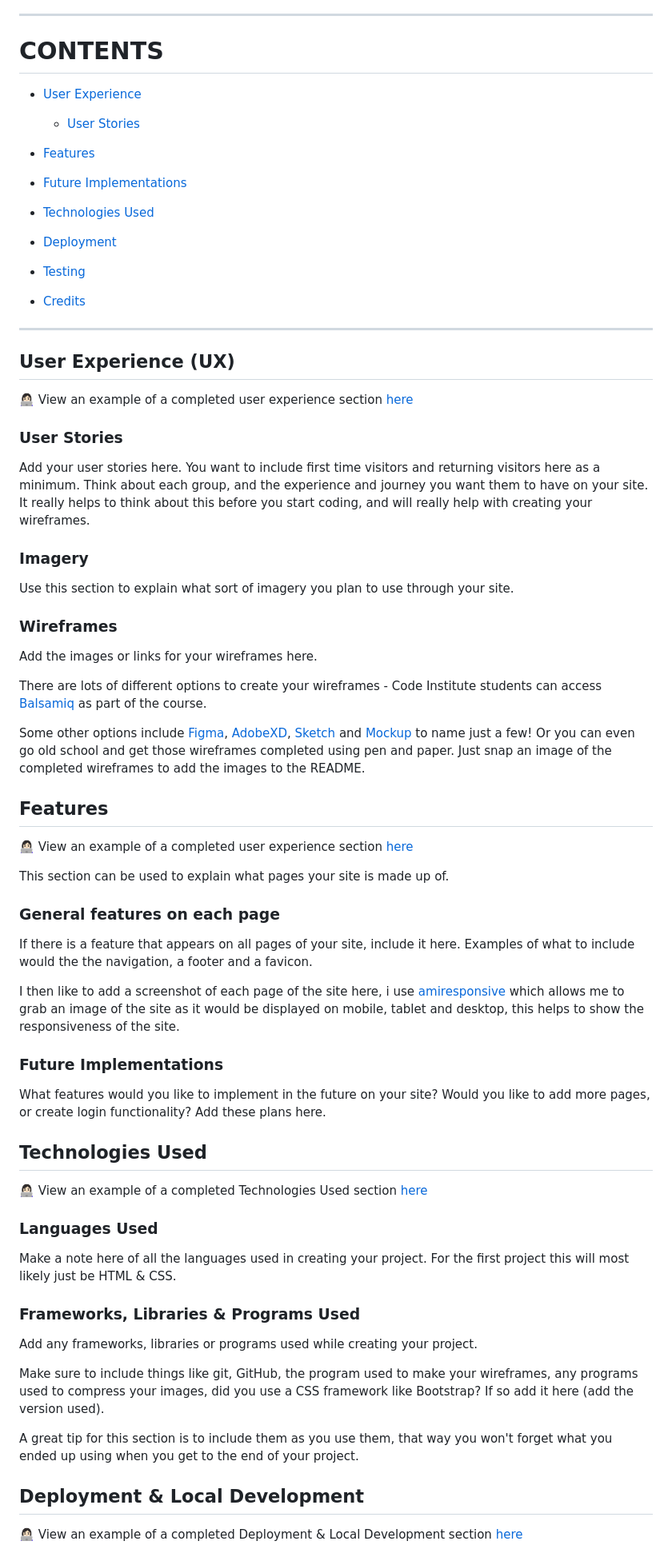
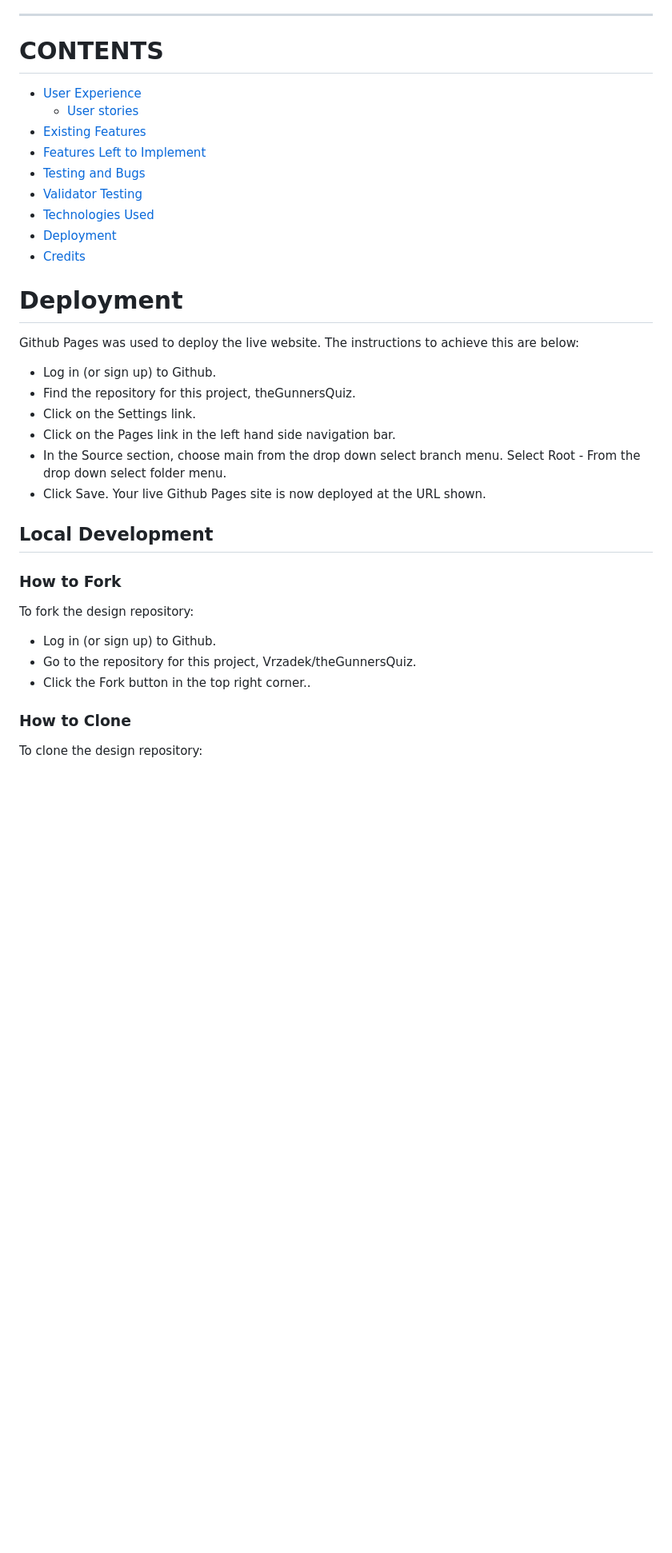
Before and after one commit to Vrzadek/theGunnersQuiz, a Markdown page: README.md, the part around one of its changes. Shown at 80% size. Drawn GitHub-style; blank space fills up the shorter version.

Commit message:
add content to README

```diff
--- a/README.md
+++ b/README.md
@@ -13,76 +13,37 @@ If you want to add optional [shields.io](https://shields.io) badges to your READ
 ---
 
 # CONTENTS
-
 * [User Experience](#user-experience-ux)
-  * [User Stories](#user-stories)
-
-* [Features](#features)
-* [Future Implementations](#future-implementations)
-
+  * [User stories](#user-stories)
+* [Existing Features](#existing-features)
+* [Features Left to Implement](#features-left-to-implement)
+* [Testing and Bugs](#testing-and-bugs)
+* [Validator Testing](#validator-testing)
 * [Technologies Used](#technologies-used)
-
 * [Deployment](#deployment)
-
-* [Testing](#testing)
-
 * [Credits](#credits)
 
----
 
-## User Experience (UX)
 
-👩🏻‍💻 View an example of a completed user experience section [here](https://github.com/kera-cudmore/Bully-Book-Club#user-experience-ux)
 
-### User Stories
+# Deployment
+Github Pages was used to deploy the live website. The instructions to achieve this are below:
 
-Add your user stories here. You want to include first time visitors and returning visitors here as a minimum. Think about each group, and the experience and journey you want them to have on your site. It really helps to think about this before you start coding, and will really help with creating your wireframes.
+- Log in (or sign up) to Github.
+- Find the repository for this project, theGunnersQuiz.
+- Click on the Settings link.
+- Click on the Pages link in the left hand side navigation bar.
+- In the Source section, choose main from the drop down select branch menu. Select Root - From the drop down select folder menu.
+- Click Save. Your live Github Pages site is now deployed at the URL shown.
 
-### Imagery
+## Local Development
+### How to Fork
+To fork the  design repository:
 
-Use this section to explain what sort of imagery you plan to use through your site.
+- Log in (or sign up) to Github.
+- Go to the repository for this project, Vrzadek/theGunnersQuiz.
+- Click the Fork button in the top right corner..
 
-### Wireframes
+### How to Clone
+To clone the  design repository:
 
-Add the images or links for your wireframes here.
-
-There are lots of different options to create your wireframes - Code Institute students can access [Balsamiq](https://balsamiq.com/) as part of the course.
-
-Some other options include [Figma](https://www.figma.com/), [AdobeXD](https://www.adobe.com/products/xd.html), [Sketch](https://www.sketch.com/?utm_source=google&utm_medium=cpc&adgroup=uxui&device=c&matchtype=e&utm_campaign=ADDICTMOBILE_SKETCH_GAD_DG_UK_T1_ALWAYS-ON_S_TRF_PROS_BRAND&utm_term=sketch&utm_source=google&utm_medium=cpc&utm_content=TOF_BRND__generic&hsa_acc=8710913982&hsa_cam=16831089317&hsa_grp=134620695759&hsa_ad=592060065319&hsa_src=g&hsa_tgt=kwd-14921750&hsa_kw=sketch&hsa_mt=e&hsa_net=adwords&hsa_ver=3&gclid=Cj0KCQjwr4eYBhDrARIsANPywCjRIFn93DMezYnsyE5Fic_8l8kynJtut0GYMU01TiohHjwziFtlH0gaAhteEALw_wcB) and [Mockup](https://apps.apple.com/us/app/mockup-sketch-ui-ux/id1527554407) to name just a few! Or you can even go old school and get those wireframes completed using pen and paper. Just snap an image of the completed wireframes to add the images to the README.
-
-## Features
-
-👩🏻‍💻 View an example of a completed user experience section [here](https://github.com/kera-cudmore/TheQuizArms#Features)
-
-This section can be used to explain what pages your site is made up of.
-
-### General features on each page
-
-If there is a feature that appears on all pages of your site, include it here. Examples of what to include would the the navigation, a footer and a favicon.
-
-I then like to add a screenshot of each page of the site here, i use [amiresponsive](https://ui.dev/amiresponsive) which allows me to grab an image of the site as it would be displayed on mobile, tablet and desktop, this helps to show the responsiveness of the site.
-
-### Future Implementations
-
-What features would you like to implement in the future on your site? Would you like to add more pages, or create login functionality? Add these plans here.
-
-## Technologies Used
-
-👩🏻‍💻 View an example of a completed Technologies Used section [here](https://github.com/kera-cudmore/Bully-Book-Club#Technologies-Used)
-
-### Languages Used
-
-Make a note here of all the languages used in creating your project. For the first project this will most likely just be HTML & CSS.
-
-### Frameworks, Libraries & Programs Used
-
-Add any frameworks, libraries or programs used while creating your project.
-
-Make sure to include things like git, GitHub, the program used to make your wireframes, any programs used to compress your images, did you use a CSS framework like Bootstrap? If so add it here (add the version used).
-
-A great tip for this section is to include them as you use them, that way you won't forget what you ended up using when you get to the end of your project.
-
-## Deployment & Local Development
-
-👩🏻‍💻 View an example of a completed Deployment & Local Development section [here](https://github.com/kera-cudmore/TheQuizArms#Deployment)
-
```
Also changed, not shown: other parts of README.md (+20 -25 lines).
